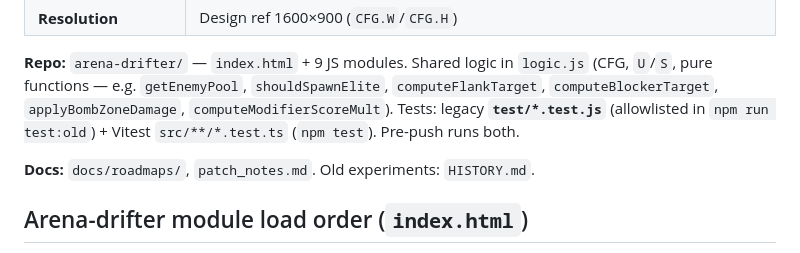
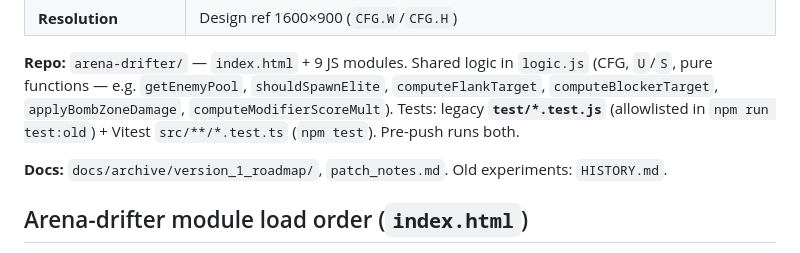
Before and after one commit to npolgado/Oversteer, a Markdown page: CLAUDE.md, the part around the change. Rendered like a GitHub page.

```diff
--- a/CLAUDE.md
+++ b/CLAUDE.md
@@ -13,7 +13,7 @@ Top-down arena drift game: 3000×3000 world, waves, trail encirclement kills, ne
 
 **Repo:** `arena-drifter/` — `index.html` + 9 JS modules. Shared logic in `logic.js` (CFG, `U`/`S`, pure functions — e.g. `getEnemyPool`, `shouldSpawnElite`, `computeFlankTarget`, `computeBlockerTarget`, `applyBombZoneDamage`, `computeModifierScoreMult`). Tests: legacy **`test/*.test.js`** (allowlisted in `npm run test:old`) + Vitest `src/**/*.test.ts` (`npm test`). Pre-push runs both.
 
-**Docs:** `docs/roadmaps/`, `patch_notes.md`. Old experiments: `HISTORY.md`.
+**Docs:** `docs/archive/version_1_roadmap/`, `patch_notes.md`. Old experiments: `HISTORY.md`.
 
 ## Arena-drifter module load order (`index.html`)
 
```
Also changed, not shown: README.md (+8 -3 lines), docs/patch_notes.md (+26 -0 lines).
